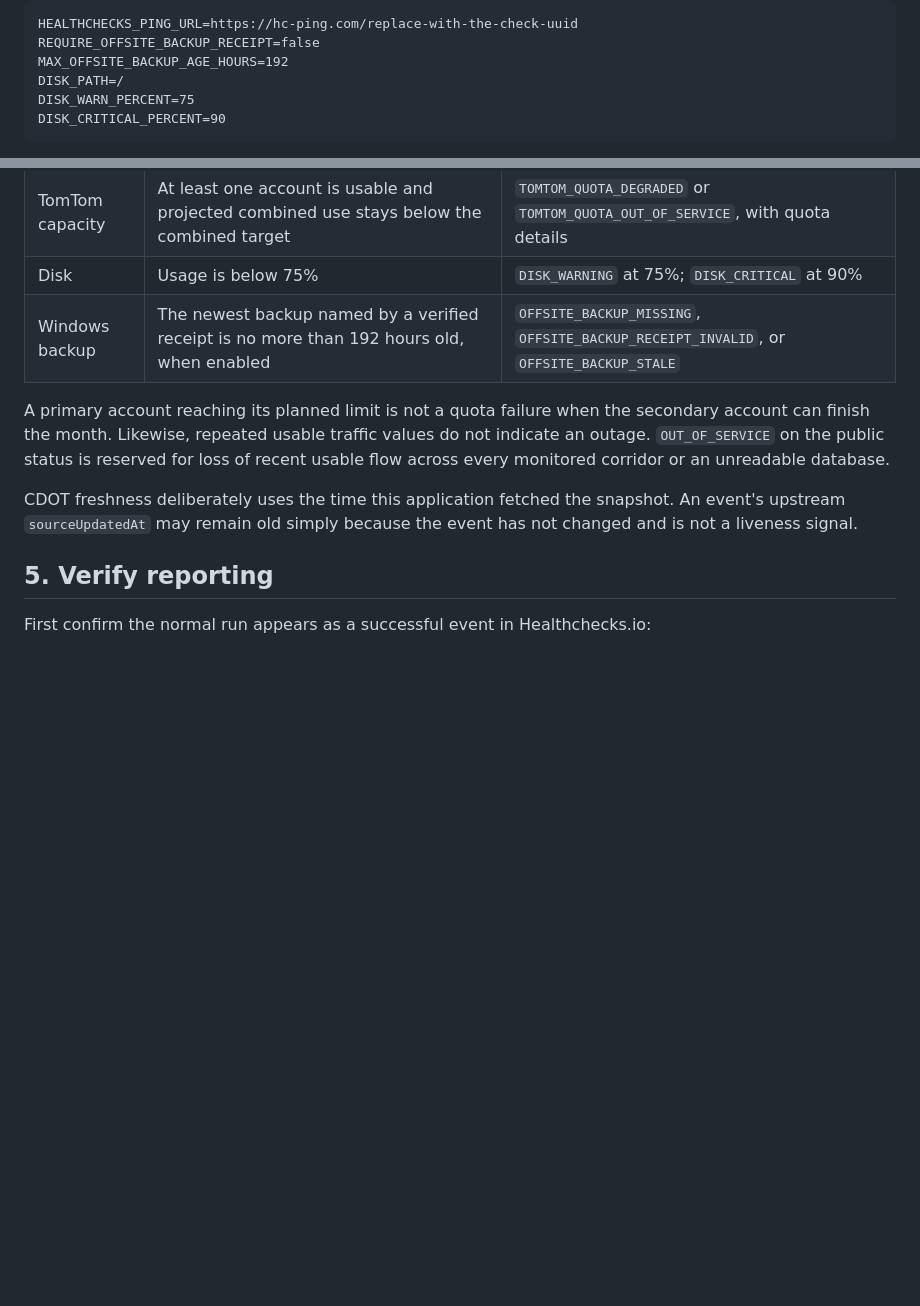
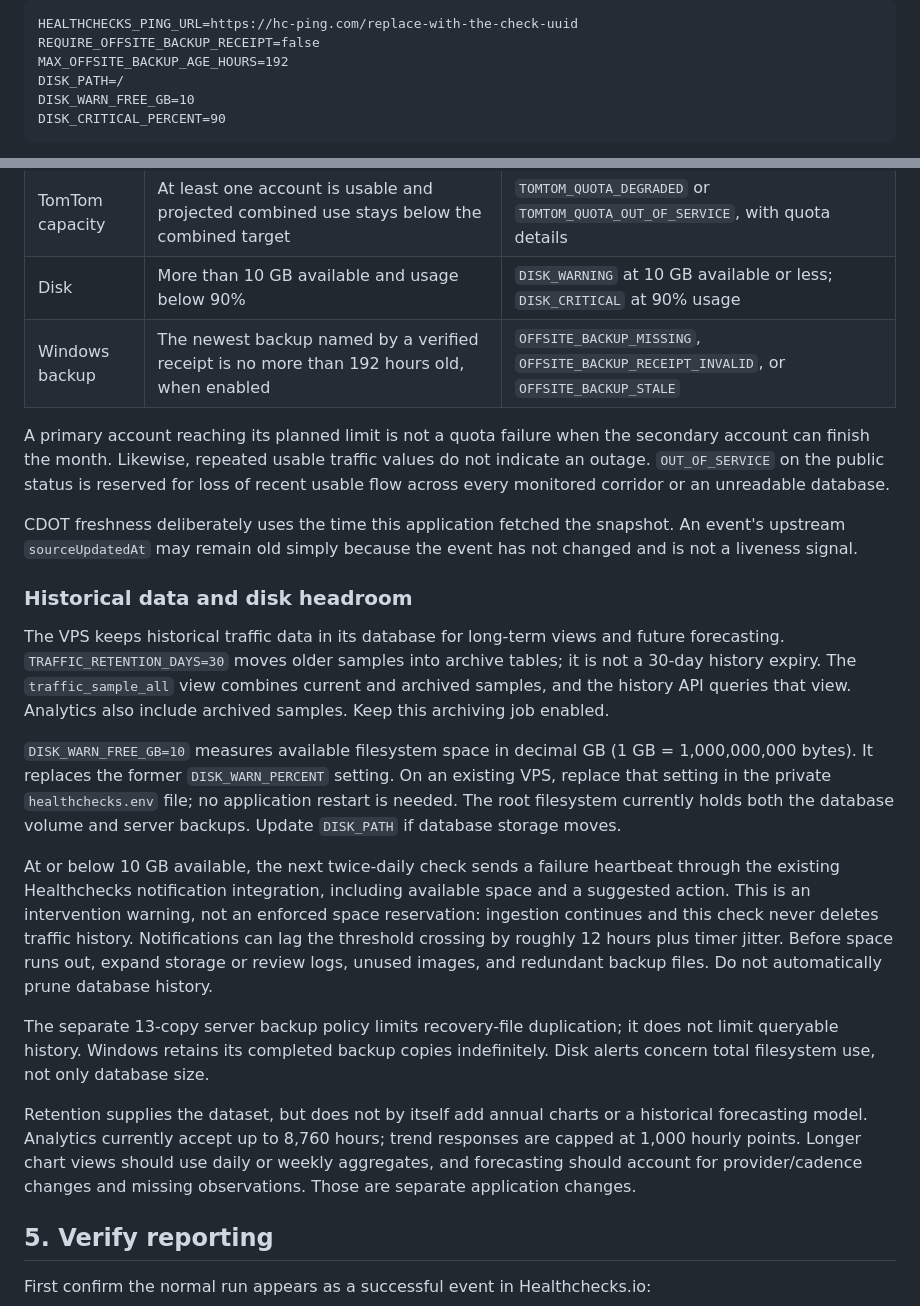
Before and after one commit to brentjColoS/ColoradoTrafficTracker, a Markdown page: docs/healthchecks-io-monitoring.md, 2 parts joined by grey strips. Drawn GitHub-style; blank space fills up the shorter version.

Commit message:
Clarify historical retention and disk alerts

````diff
--- a/docs/healthchecks-io-monitoring.md
+++ b/docs/healthchecks-io-monitoring.md
@@ -78,7 +78,7 @@ HEALTHCHECKS_PING_URL=https://hc-ping.com/replace-with-the-check-uuid
 REQUIRE_OFFSITE_BACKUP_RECEIPT=false
 MAX_OFFSITE_BACKUP_AGE_HOURS=192
 DISK_PATH=/
-DISK_WARN_PERCENT=75
+DISK_WARN_FREE_GB=10
 DISK_CRITICAL_PERCENT=90
 ```
 
@@ -120,7 +120,7 @@ Normal I-70 repetition can therefore remain healthy.
 | CDOT incidents | Oldest current corridor `incidentFetchedAt` is at most 60 minutes old | `CDOT_SNAPSHOT_MISSING` or `CDOT_SNAPSHOT_STALE` |
 | TomTom provider | Guard report is current and has no actionable provider failure | The guard's exact failure code and message |
 | TomTom capacity | At least one account is usable and projected combined use stays below the combined target | `TOMTOM_QUOTA_DEGRADED` or `TOMTOM_QUOTA_OUT_OF_SERVICE`, with quota details |
-| Disk | Usage is below 75% | `DISK_WARNING` at 75%; `DISK_CRITICAL` at 90% |
+| Disk | More than 10 GB available and usage below 90% | `DISK_WARNING` at 10 GB available or less; `DISK_CRITICAL` at 90% usage |
 | Windows backup | The newest backup named by a verified receipt is no more than 192 hours old, when enabled | `OFFSITE_BACKUP_MISSING`, `OFFSITE_BACKUP_RECEIPT_INVALID`, or `OFFSITE_BACKUP_STALE` |
 
 A primary account reaching its planned limit is not a quota failure when the
@@ -132,6 +132,38 @@ unreadable database.
 CDOT freshness deliberately uses the time this application fetched the
 snapshot. An event's upstream `sourceUpdatedAt` may remain old simply because
 the event has not changed and is not a liveness signal.
+
+### Historical data and disk headroom
+
+The VPS keeps historical traffic data in its database for long-term views and
+future forecasting. `TRAFFIC_RETENTION_DAYS=30` moves older samples into archive
+tables; it is not a 30-day history expiry. The `traffic_sample_all` view combines
+current and archived samples, and the history API queries that view. Analytics
+also include archived samples. Keep this archiving job enabled.
+
+`DISK_WARN_FREE_GB=10` measures available filesystem space in decimal GB
+(1 GB = 1,000,000,000 bytes). It replaces the former `DISK_WARN_PERCENT` setting.
+On an existing VPS, replace that setting in the private `healthchecks.env` file;
+no application restart is needed. The root filesystem currently holds both the
+database volume and server backups. Update `DISK_PATH` if database storage moves.
+
+At or below 10 GB available, the next twice-daily check sends a failure heartbeat
+through the existing Healthchecks notification integration, including available
+space and a suggested action. This is an intervention warning, not an enforced
+space reservation: ingestion continues and this check never deletes traffic
+history. Notifications can lag the threshold crossing by roughly 12 hours plus
+timer jitter. Before space runs out, expand storage or review logs, unused images,
+and redundant backup files. Do not automatically prune database history.
+
+The separate 13-copy server backup policy limits recovery-file duplication; it
+does not limit queryable history. Windows retains its completed backup copies
+indefinitely. Disk alerts concern total filesystem use, not only database size.
+
+Retention supplies the dataset, but does not by itself add annual charts or a
+historical forecasting model. Analytics currently accept up to 8,760 hours;
+trend responses are capped at 1,000 hourly points. Longer chart views should use
+daily or weekly aggregates, and forecasting should account for provider/cadence
+changes and missing observations. Those are separate application changes.
 
 ## 5. Verify reporting
 
````
